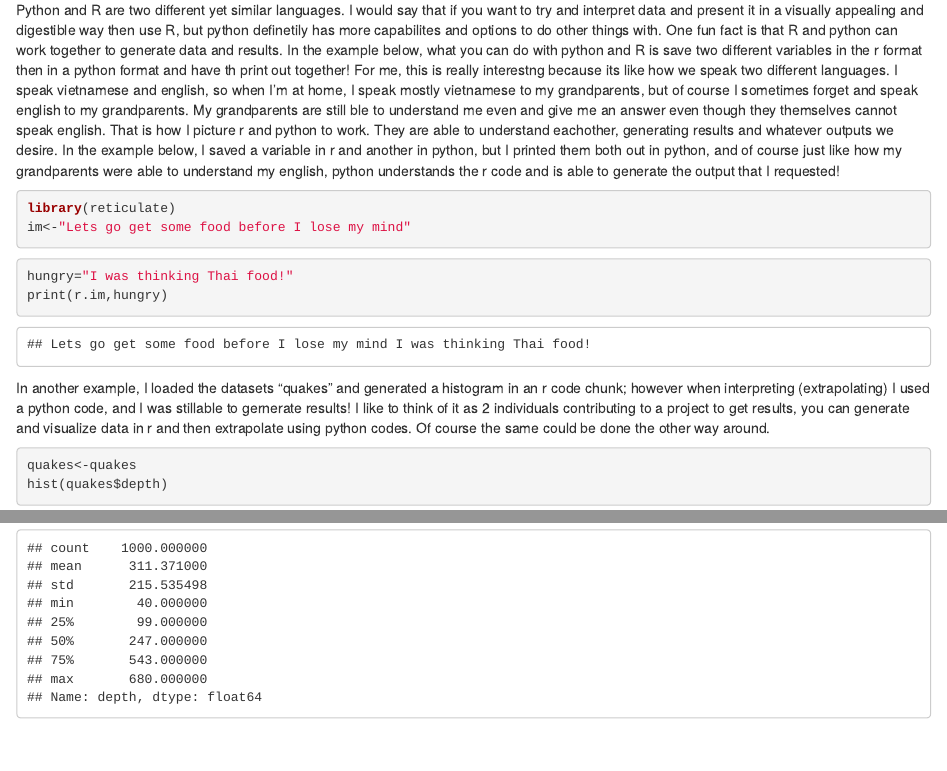
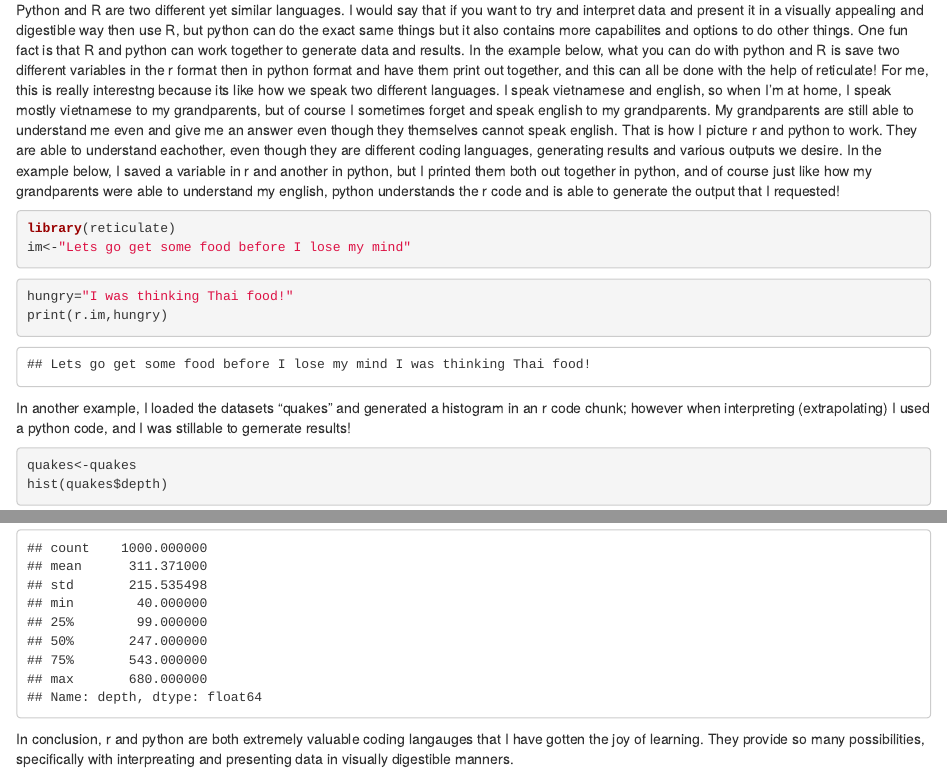
Before and after one commit to Phamericc/Phamericc.github.io, an R Markdown document (post/2020-12-05-test-post.Rmd): the page in a window 1100 px wide, from 230 px down, and a second part further down, joined at a grey line. Rendered offline with R 4.5, knitr and Pandoc, with nearby package versions.

Commit message:
some message

````diff
--- a/post/2020-12-05-test-post.Rmd
+++ b/post/2020-12-05-test-post.Rmd
@@ -12,7 +12,7 @@ description: ''
 ![](/post/2020-12-05-test-post_files/PythonR.jpeg){width=40%}
 </center>
 # Python and R: Reticulate - Communicating using two langauges
-Python and R are two different yet similar languages. I would say that if you want to try and interpret data and present it in a visually appealing and digestible way then use R, but python definetily has more capabilites and options to do other things with. One fun fact is that R and python can work together to generate data and results. In the example below, what you can do with python and R is save two different variables in the r format then in a python format and have th print out together! For me, this is really interestng because its like how we speak two different languages. I speak vietnamese and english, so when I'm at home, I speak mostly vietnamese to my grandparents, but of course I sometimes forget and speak english to my grandparents. My grandparents are still ble to understand me even and give me an answer even though they themselves cannot speak english. That is how I picture r and python to work. They are able to understand eachother, generating results and whatever outputs we desire. In the example below, I saved a variable in r and another in python, but I printed them both out in python, and of course just like how my grandparents were able to understand my english, python understands the r code and is able to generate the output that I requested!
+Python and R are two different yet similar languages. I would say that if you want to try and interpret data and present it in a visually appealing and digestible way then use R, but python can do the exact same things but it also contains more capabilites and options to do other things. One fun fact is that R and python can work together to generate data and results. In the example below, what you can do with python and R is save two different variables in the r format then in python format and have them print out together, and this can all be done with the help of reticulate! For me, this is really interestng because its like how we speak two different languages. I speak vietnamese and english, so when I'm at home, I speak mostly vietnamese to my grandparents, but of course I sometimes forget and speak english to my grandparents. My grandparents are still able to understand me even and give me an answer even though they themselves cannot speak english. That is how I picture r and python to work. They are able to understand eachother, even though they are different coding languages, generating results and various outputs we desire. In the example below, I saved a variable in r and another in python, but I printed them both out together in python, and of course just like how my grandparents were able to understand my english, python understands the r code and is able to generate the output that I requested!
 
 ```{r}
 library(reticulate)
@@ -24,7 +24,7 @@ hungry="I was thinking Thai food!"
 print(r.im,hungry)
 ```
 
-In another example, I loaded the datasets "quakes" and generated a histogram in an r code chunk; however when interpreting (extrapolating) I used a python code, and I was stillable to gernerate results! I like to think of it as 2 individuals contributing to a project to get results, you can generate and visualize data in r and then extrapolate using python codes. Of course the same could be done the other way around.
+In another example, I loaded the datasets "quakes" and generated a histogram in an r code chunk; however when interpreting (extrapolating) I used a python code, and I was stillable to gernerate results!
 
 ```{r}
 quakes<-quakes
@@ -34,3 +34,5 @@ hist(quakes$depth)
 ```{python}
 r.quakes.depth.describe()
 ```
+
+In conclusion, r and python are both extremely valuable coding langauges that I have gotten the joy of learning. They provide so many possibilities, specifically with interpreating and presenting data in visually digestible manners.
````
Also changed, not shown: 3 other files.
